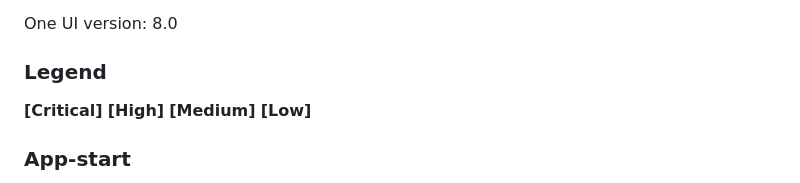
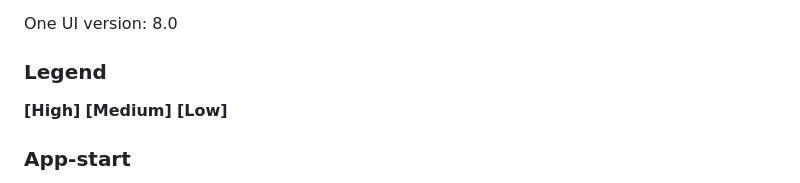
Before and after one commit to nbukhari1996/nbukhari1996.github.io, a Markdown page: Hader.md, the part around the change. GitHub-like rendering.

```diff
--- a/Hader.md
+++ b/Hader.md
@@ -7,7 +7,6 @@ Android Version: 16
 One UI version: 8.0
 
 ### Legend
-**[Critical]**
 **[High]**
 **[Medium]**
 **[Low]**
```
